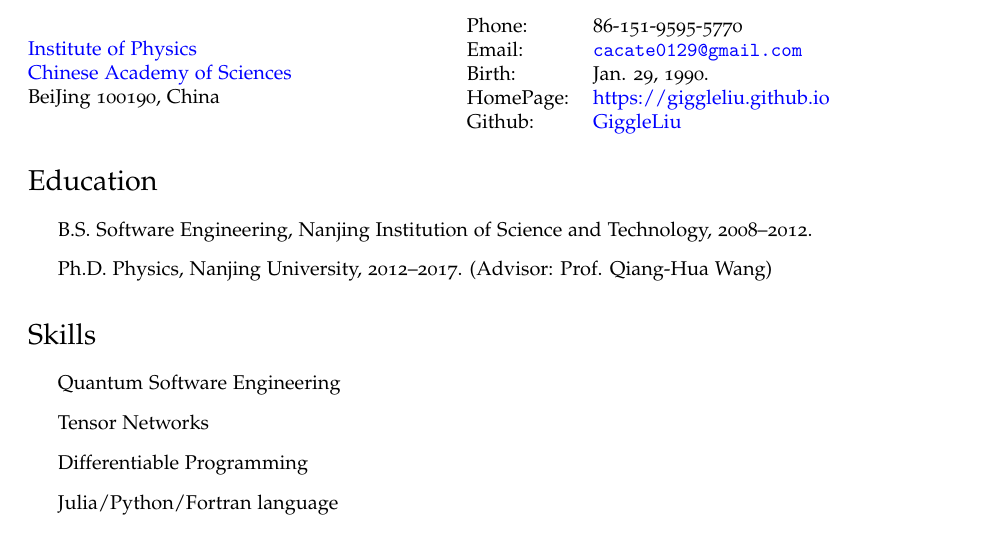
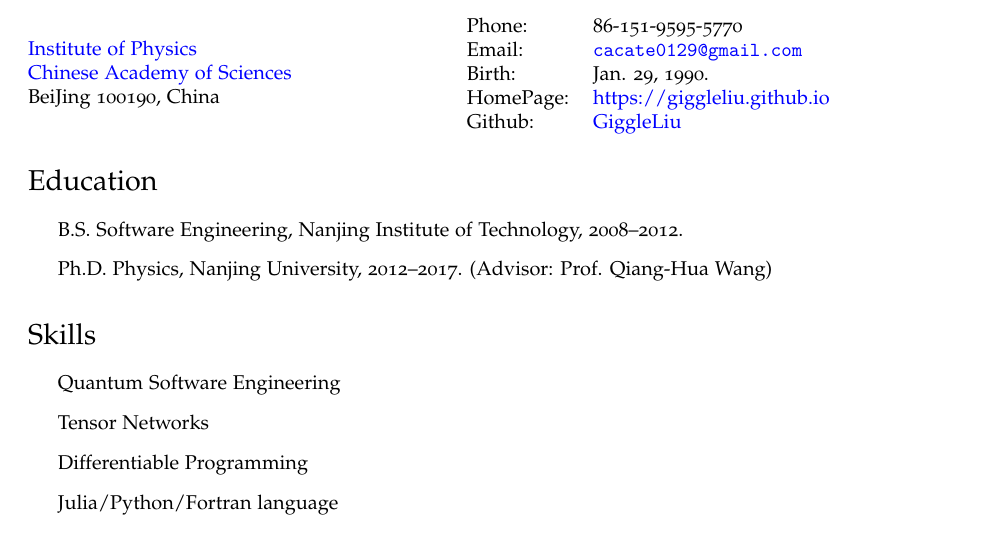
Before and after one commit to GiggleLiu/CV, a LaTeX CV (cv.tex): part of page 1 of 3, cut so that both start at the same text. Compiled offline with XeLaTeX.

Commit message:
correct CV

```diff
--- a/cv.tex
+++ b/cv.tex
@@ -105,7 +105,7 @@
 \section*{Education}
 
 \begin{itemize}
-    \item B.S. Software Engineering, Nanjing Institution of Science and Technology, 2008--2012.
+    \item B.S. Software Engineering, Nanjing Institute of Technology, 2008--2012.
     \item Ph.D. Physics, Nanjing University, 2012--2017. (Advisor: Prof. Qiang-Hua Wang)
 \end{itemize}
 
```
